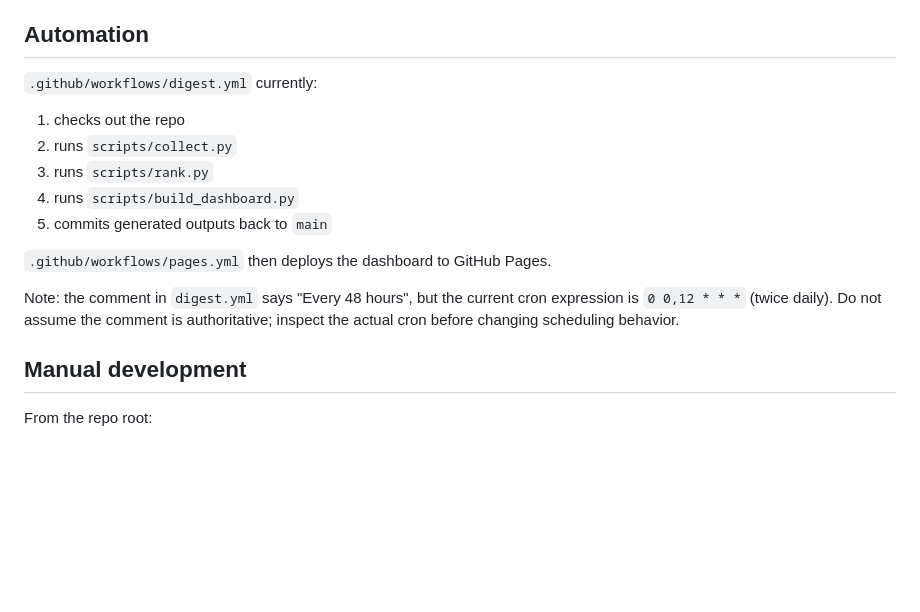
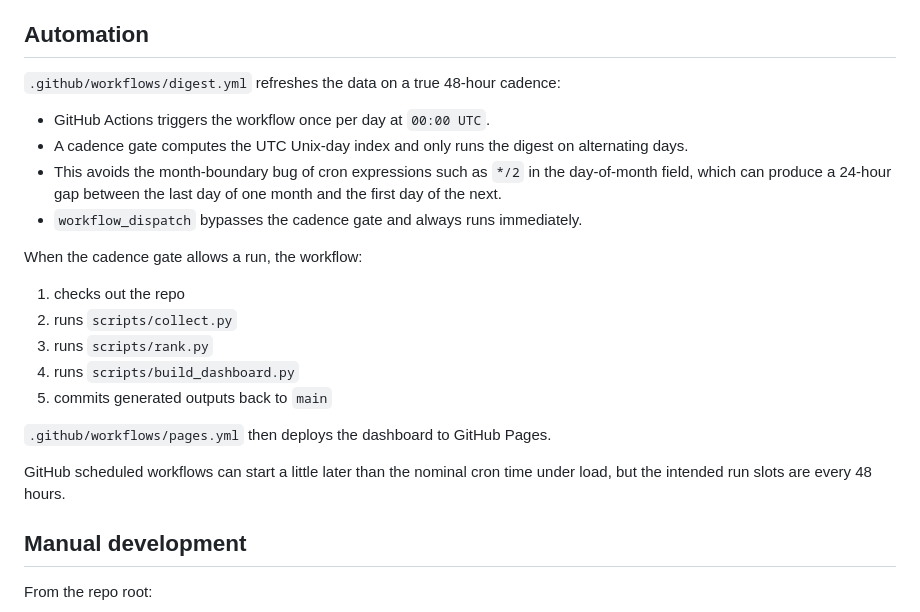
Before and after one commit to gundemkorel/popular_repos_ai, a Markdown page: AGENTS.md, the part around the change. Rendered like a GitHub page; blank space fills up the shorter version.

Commit message:
docs: document 48-hour digest cadence

```diff
--- a/AGENTS.md
+++ b/AGENTS.md
@@ -85,7 +85,14 @@ Do not invent repos or fabricate ranked data. If ranked JSON is empty, treat tha
 
 ## Automation
 
-`.github/workflows/digest.yml` currently:
+`.github/workflows/digest.yml` refreshes the data on a true 48-hour cadence:
+
+- GitHub Actions triggers the workflow once per day at `00:00 UTC`.
+- A cadence gate computes the UTC Unix-day index and only runs the digest on alternating days.
+- This avoids the month-boundary bug of cron expressions such as `*/2` in the day-of-month field, which can produce a 24-hour gap between the last day of one month and the first day of the next.
+- `workflow_dispatch` bypasses the cadence gate and always runs immediately.
+
+When the cadence gate allows a run, the workflow:
 
 1. checks out the repo
 2. runs `scripts/collect.py`
@@ -95,7 +102,7 @@ Do not invent repos or fabricate ranked data. If ranked JSON is empty, treat tha
 
 `.github/workflows/pages.yml` then deploys the dashboard to GitHub Pages.
 
-Note: the comment in `digest.yml` says "Every 48 hours", but the current cron expression is `0 0,12 * * *` (twice daily). Do not assume the comment is authoritative; inspect the actual cron before changing scheduling behavior.
+GitHub scheduled workflows can start a little later than the nominal cron time under load, but the intended run slots are every 48 hours.
 
 ## Manual development
 
```
